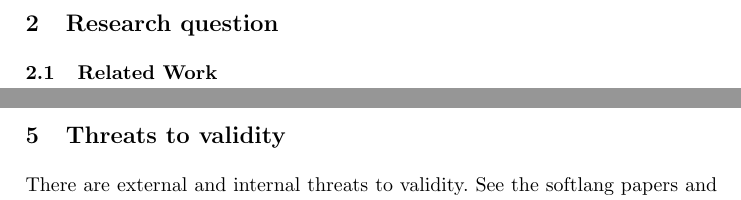
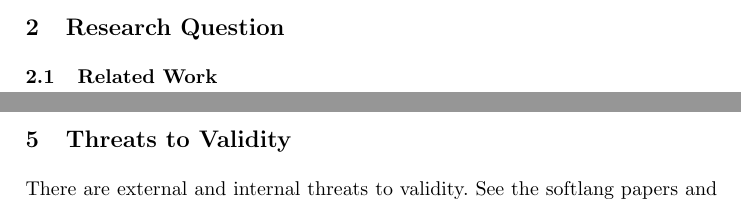
Before and after one commit to hartenfels/Commit-Rater, a LaTeX thesis (presentations/paper/paper.tex, which reads presentations/paper/research_question.tex, presentations/paper/threats.tex): two parts of pages 4 and 11 of 14, joined at a grey line, cut so that both start at the same text. Compiled offline with pdfLaTeX.

Commit message:
Capitalize section titles

```diff
--- a/presentations/paper/research_question.tex
+++ b/presentations/paper/research_question.tex
@@ -1,5 +1,8 @@
-\section{Research question}
+\section{Research Question}
 \label{sec:research-question}
+
+
+
 
 \subsection{Related Work}
 \label{sec:related-work}
--- a/presentations/paper/threats.tex
+++ b/presentations/paper/threats.tex
@@ -1,4 +1,4 @@
-\section{Threats to validity}
+\section{Threats to Validity}
 \label{sec:threats-to-validity}
 
 There are external and internal threats to validity. See the softlang
```
